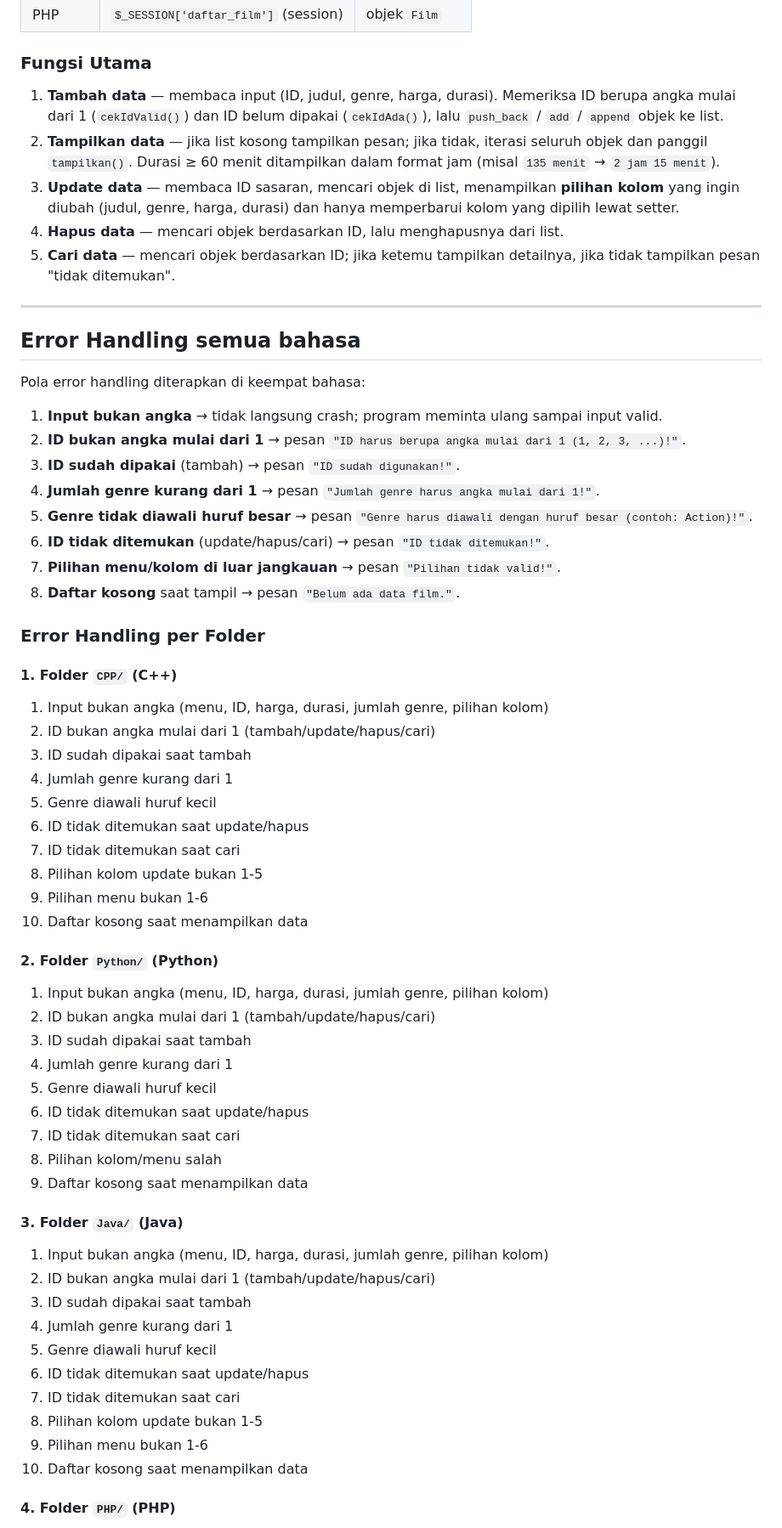
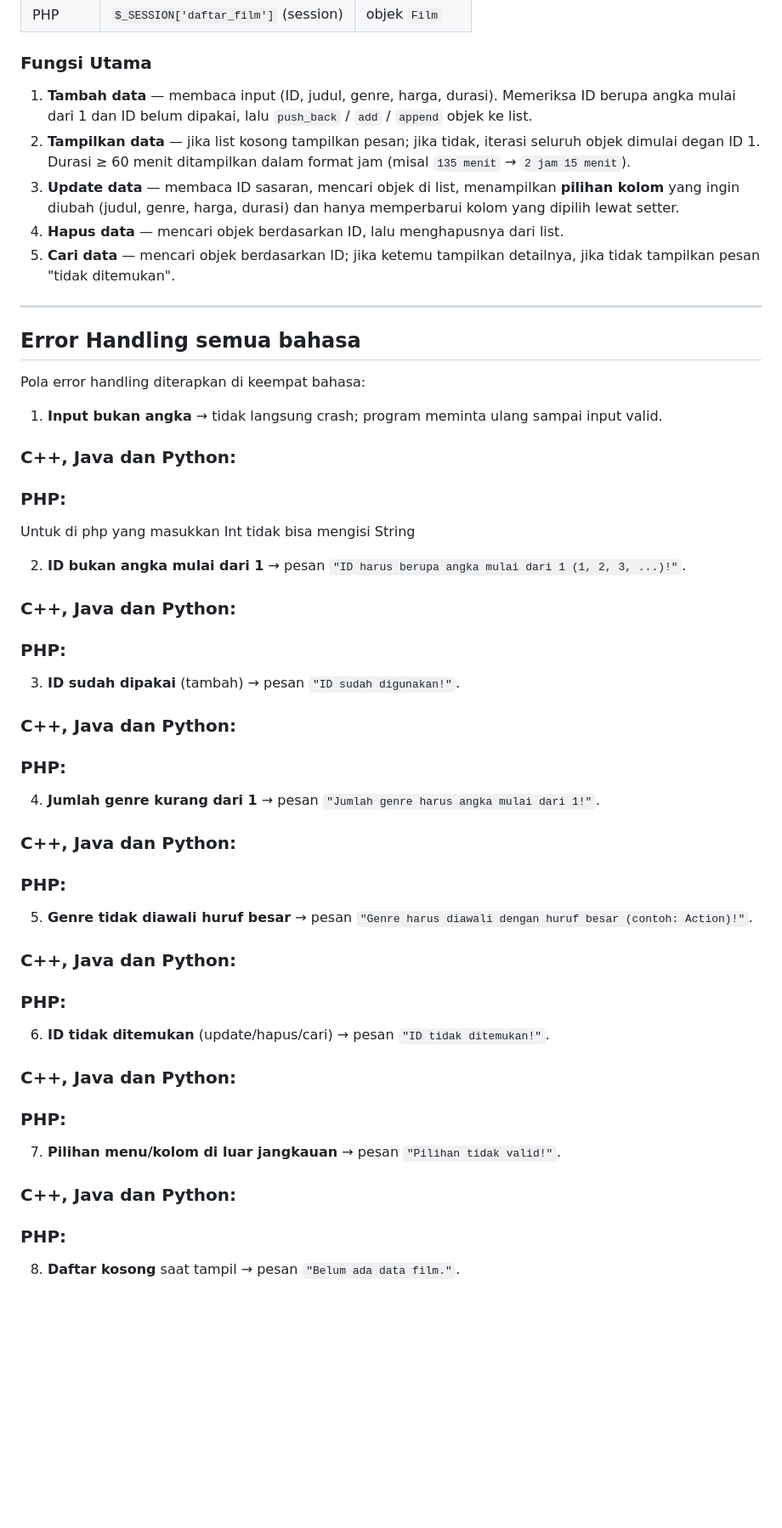
Before and after one commit to Jackhrwn/TP1DPBO2526C2, a Markdown page: README.md, the part around one of its changes. Shown at 85% size. GitHub-like rendering; blank space fills up the shorter version.

Commit message:
README DONE

```diff
--- a/README.md
+++ b/README.md
@@ -78,8 +78,8 @@ Data dikelola dalam **array/list of object** (tanpa database, data hanya di memo
 
 ### Fungsi Utama
 
-1. **Tambah data** — membaca input (ID, judul, genre, harga, durasi). Memeriksa ID berupa angka mulai dari 1 (`cekIdValid()`) dan ID belum dipakai (`cekIdAda()`), lalu `push_back` / `add` / `append` objek ke list.
-2. **Tampilkan data** — jika list kosong tampilkan pesan; jika tidak, iterasi seluruh objek dan panggil `tampilkan()`. Durasi ≥ 60 menit ditampilkan dalam format jam (misal `135 menit` → `2 jam 15 menit`).
+1. **Tambah data** — membaca input (ID, judul, genre, harga, durasi). Memeriksa ID berupa angka mulai dari 1 dan ID belum dipakai, lalu `push_back` / `add` / `append` objek ke list.
+2. **Tampilkan data** — jika list kosong tampilkan pesan; jika tidak, iterasi seluruh objek dimulai degan ID 1. Durasi ≥ 60 menit ditampilkan dalam format jam (misal `135 menit` → `2 jam 15 menit`).
 3. **Update data** — membaca ID sasaran, mencari objek di list, menampilkan **pilihan kolom** yang ingin diubah (judul, genre, harga, durasi) dan hanya memperbarui kolom yang dipilih lewat setter.
 4. **Hapus data** — mencari objek berdasarkan ID, lalu menghapusnya dari list.
 5. **Cari data** — mencari objek berdasarkan ID; jika ketemu tampilkan detailnya, jika tidak tampilkan pesan "tidak ditemukan".
@@ -91,55 +91,26 @@ Data dikelola dalam **array/list of object** (tanpa database, data hanya di memo
 Pola error handling diterapkan di keempat bahasa:
 
 1. **Input bukan angka** → tidak langsung crash; program meminta ulang sampai input valid.
+  ### C++, Java dan Python:
+  ### PHP:
+  Untuk di php yang masukkan Int tidak bisa mengisi String
+
 2. **ID bukan angka mulai dari 1** → pesan `"ID harus berupa angka mulai dari 1 (1, 2, 3, ...)!"`.
+  ### C++, Java dan Python:
+  ### PHP:
 3. **ID sudah dipakai** (tambah) → pesan `"ID sudah digunakan!"`.
+  ### C++, Java dan Python:
+  ### PHP:
 4. **Jumlah genre kurang dari 1** → pesan `"Jumlah genre harus angka mulai dari 1!"`.
+  ### C++, Java dan Python:
+  ### PHP:
 5. **Genre tidak diawali huruf besar** → pesan `"Genre harus diawali dengan huruf besar (contoh: Action)!"`.
+  ### C++, Java dan Python:
+  ### PHP:
 6. **ID tidak ditemukan** (update/hapus/cari) → pesan `"ID tidak ditemukan!"`.
+  ### C++, Java dan Python:
+  ### PHP:
 7. **Pilihan menu/kolom di luar jangkauan** → pesan `"Pilihan tidak valid!"`.
+  ### C++, Java dan Python:
+  ### PHP:
 8. **Daftar kosong** saat tampil → pesan `"Belum ada data film."`.
-
-### Error Handling per Folder
-
-#### 1. Folder `CPP/` (C++)
-
-1. Input bukan angka (menu, ID, harga, durasi, jumlah genre, pilihan kolom)
-2. ID bukan angka mulai dari 1 (tambah/update/hapus/cari)
-3. ID sudah dipakai saat tambah
-4. Jumlah genre kurang dari 1
-5. Genre diawali huruf kecil
-6. ID tidak ditemukan saat update/hapus
-7. ID tidak ditemukan saat cari
-8. Pilihan kolom update bukan 1-5
-9. Pilihan menu bukan 1-6
-10. Daftar kosong saat menampilkan data
-
-
-#### 2. Folder `Python/` (Python)
-
-1. Input bukan angka (menu, ID, harga, durasi, jumlah genre, pilihan kolom)
-2. ID bukan angka mulai dari 1 (tambah/update/hapus/cari)
-3. ID sudah dipakai saat tambah
-4. Jumlah genre kurang dari 1
-5. Genre diawali huruf kecil
-6. ID tidak ditemukan saat update/hapus
-7. ID tidak ditemukan saat cari
-8. Pilihan kolom/menu salah
-9. Daftar kosong saat menampilkan data
-
-#### 3. Folder `Java/` (Java)
-
-1. Input bukan angka (menu, ID, harga, durasi, jumlah genre, pilihan kolom)
-2. ID bukan angka mulai dari 1 (tambah/update/hapus/cari)
-3. ID sudah dipakai saat tambah
-4. Jumlah genre kurang dari 1
-5. Genre diawali huruf kecil
-6. ID tidak ditemukan saat update/hapus
-7. ID tidak ditemukan saat cari
-8. Pilihan kolom update bukan 1-5
-9. Pilihan menu bukan 1-6
-10. Daftar kosong saat menampilkan data
-
-
-#### 4. Folder `PHP/` (PHP)
-
```
Also changed, not shown: other parts of README.md (+12 -28 lines).
